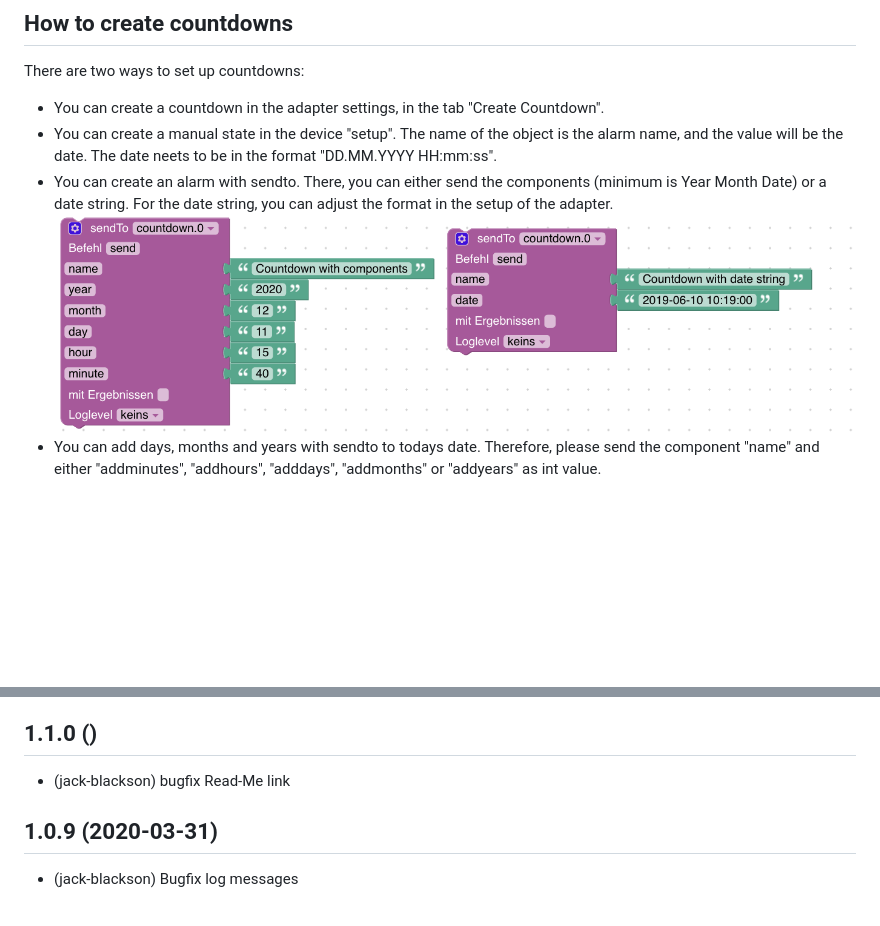
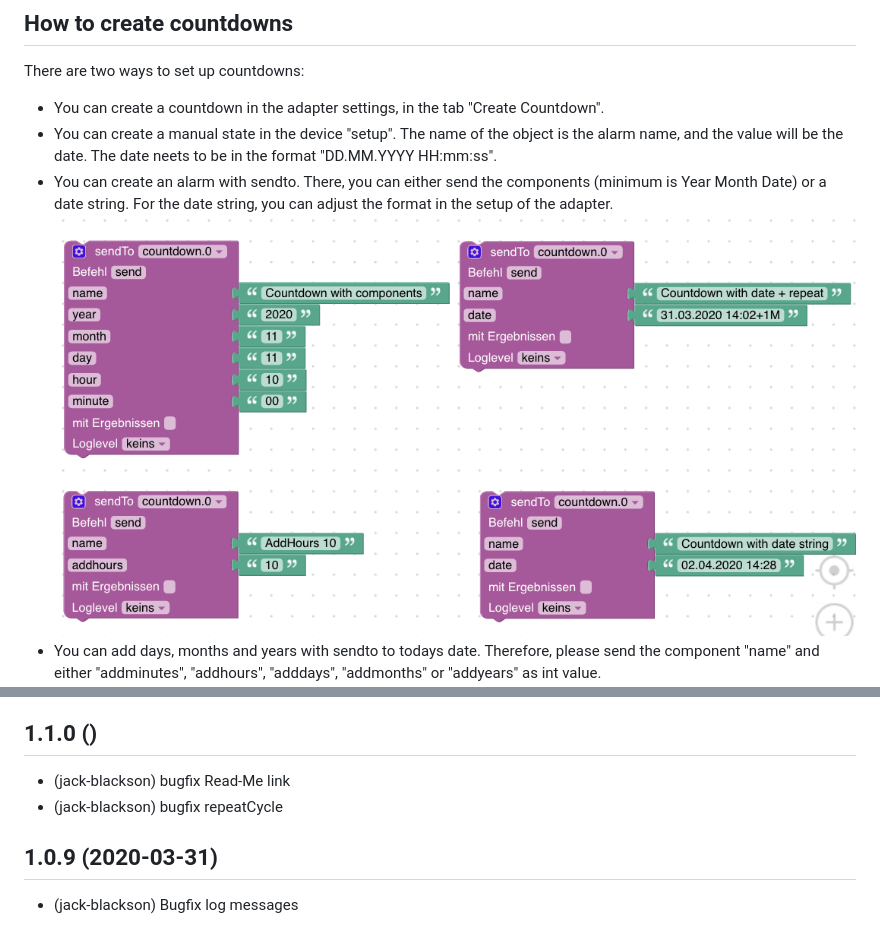
Before and after one commit to jack-blackson/ioBroker.countdown, a Markdown page: README.md, 2 parts joined by grey strips. Rendered like a GitHub page; pictures changed too: admin/countdown_blocky.png; blank space fills up the shorter version.

```diff
--- a/README.md
+++ b/README.md
@@ -74,6 +74,7 @@ Parameters here are:
 
 ## 1.1.0 ()
 * (jack-blackson) bugfix Read-Me link
+* (jack-blackson) bugfix repeatCycle
 
 ## 1.0.9 (2020-03-31)
 * (jack-blackson) Bugfix log messages
```
Also changed, not shown: 1 other file.
